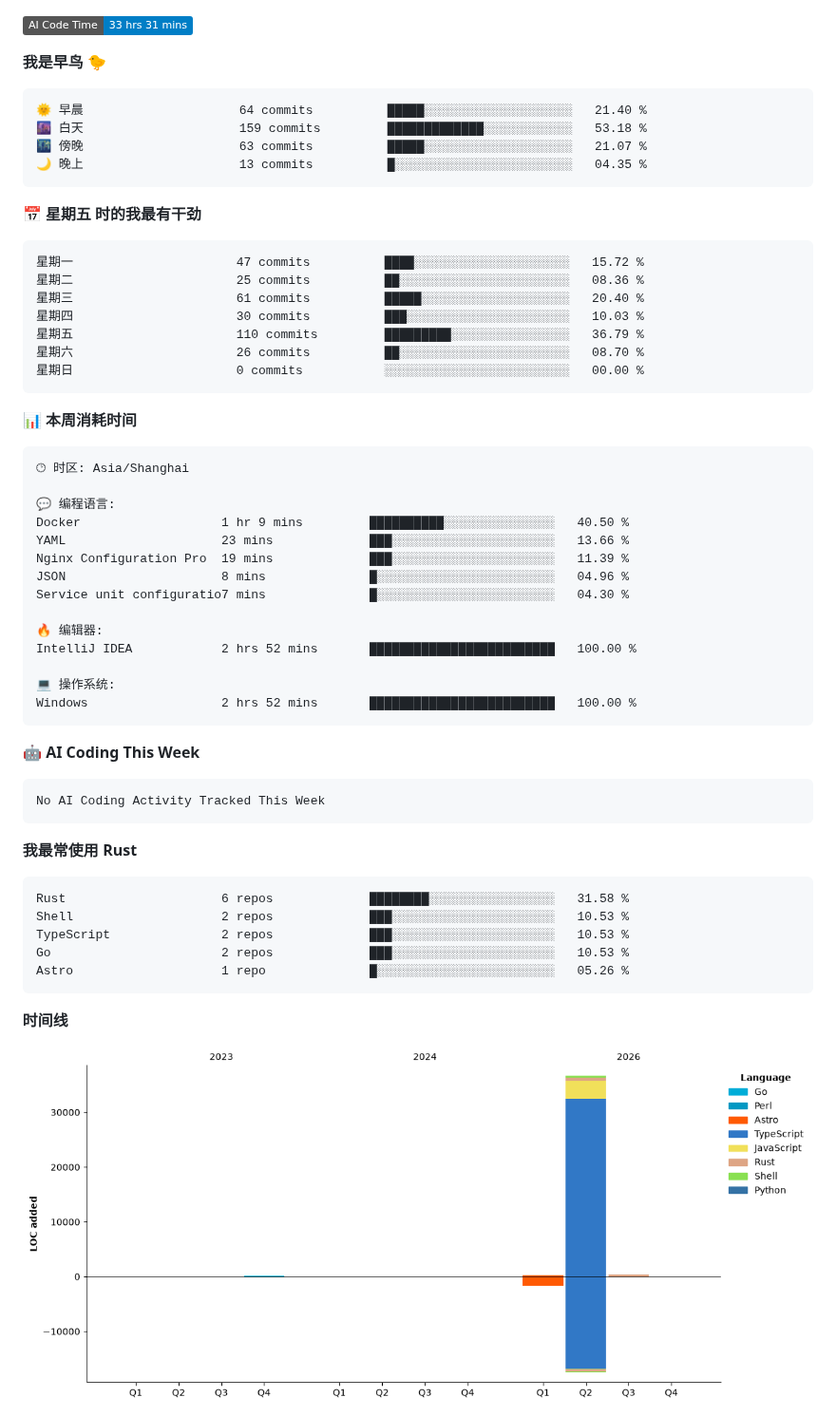
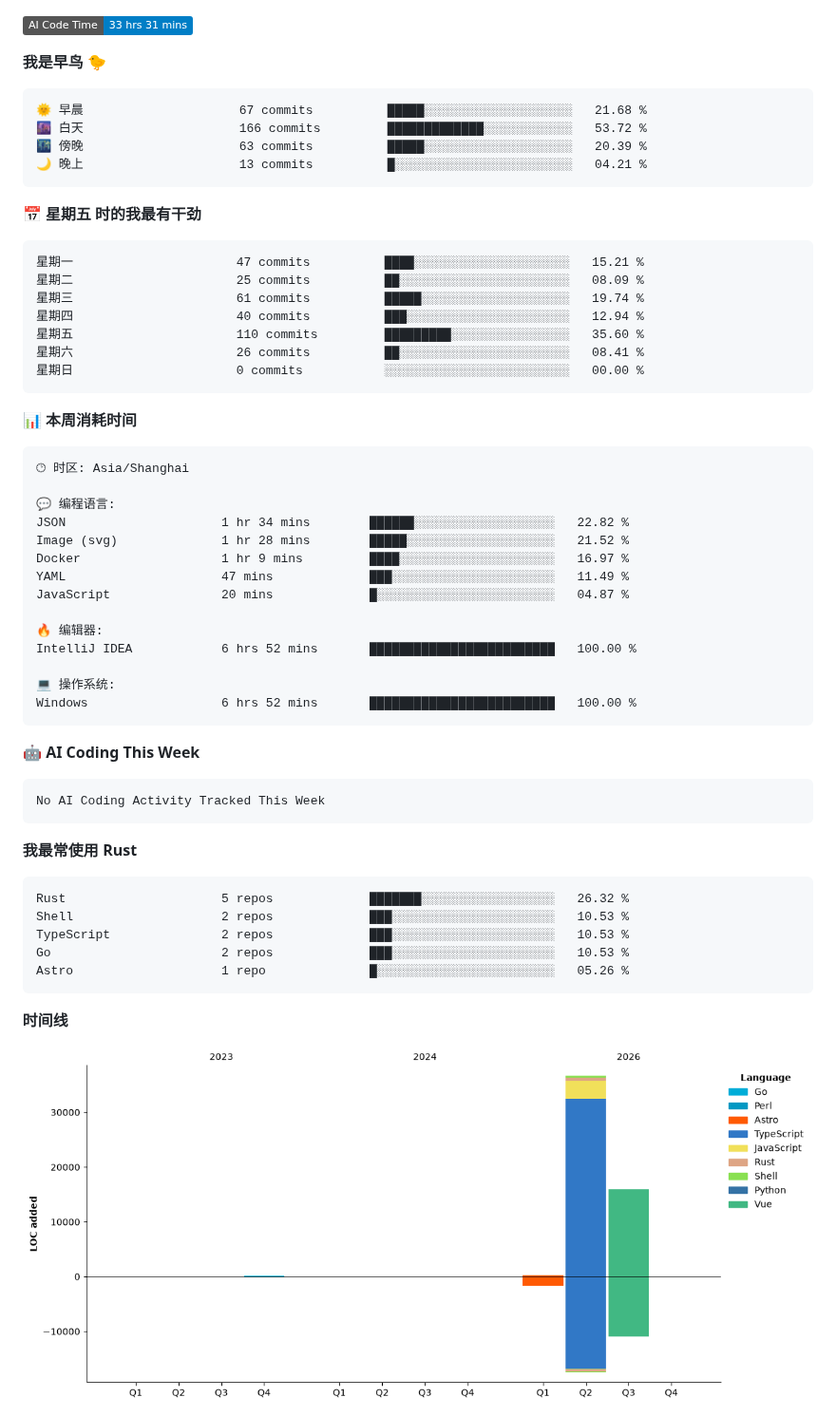
Before and after one commit to aucru/aucru, a Markdown page: README.md, the part around one of its changes. Shown at 95% size. Rendered like a GitHub page; pictures changed too: assets/bar_graph.png; badges without logos.

Commit message:
Updated with Dev Metrics

````diff
--- a/README.md
+++ b/README.md
@@ -81,20 +81,20 @@
 **我是早鸟 🐤**
 
 ```text
-🌞 早晨                     64 commits          █████░░░░░░░░░░░░░░░░░░░░   21.40 %
-🌆 白天                     159 commits         █████████████░░░░░░░░░░░░   53.18 %
-🌃 傍晚                     63 commits          █████░░░░░░░░░░░░░░░░░░░░   21.07 %
-🌙 晚上                     13 commits          █░░░░░░░░░░░░░░░░░░░░░░░░   04.35 %
+🌞 早晨                     67 commits          █████░░░░░░░░░░░░░░░░░░░░   21.68 %
+🌆 白天                     166 commits         █████████████░░░░░░░░░░░░   53.72 %
+🌃 傍晚                     63 commits          █████░░░░░░░░░░░░░░░░░░░░   20.39 %
+🌙 晚上                     13 commits          █░░░░░░░░░░░░░░░░░░░░░░░░   04.21 %
 ```
 📅 **星期五 时的我最有干劲**
 
 ```text
-星期一                      47 commits          ████░░░░░░░░░░░░░░░░░░░░░   15.72 %
-星期二                      25 commits          ██░░░░░░░░░░░░░░░░░░░░░░░   08.36 %
-星期三                      61 commits          █████░░░░░░░░░░░░░░░░░░░░   20.40 %
-星期四                      30 commits          ███░░░░░░░░░░░░░░░░░░░░░░   10.03 %
-星期五                      110 commits         █████████░░░░░░░░░░░░░░░░   36.79 %
-星期六                      26 commits          ██░░░░░░░░░░░░░░░░░░░░░░░   08.70 %
+星期一                      47 commits          ████░░░░░░░░░░░░░░░░░░░░░   15.21 %
+星期二                      25 commits          ██░░░░░░░░░░░░░░░░░░░░░░░   08.09 %
+星期三                      61 commits          █████░░░░░░░░░░░░░░░░░░░░   19.74 %
+星期四                      40 commits          ███░░░░░░░░░░░░░░░░░░░░░░   12.94 %
+星期五                      110 commits         █████████░░░░░░░░░░░░░░░░   35.60 %
+星期六                      26 commits          ██░░░░░░░░░░░░░░░░░░░░░░░   08.41 %
 星期日                      0 commits           ░░░░░░░░░░░░░░░░░░░░░░░░░   00.00 %
 ```
 
@@ -105,17 +105,17 @@
 🕑︎ 时区: Asia/Shanghai
 
 💬 编程语言:
-Docker                   1 hr 9 mins         ██████████░░░░░░░░░░░░░░░   40.50 %
-YAML                     23 mins             ███░░░░░░░░░░░░░░░░░░░░░░   13.66 %
-Nginx Configuration Pro  19 mins             ███░░░░░░░░░░░░░░░░░░░░░░   11.39 %
-JSON                     8 mins              █░░░░░░░░░░░░░░░░░░░░░░░░   04.96 %
-Service unit configuratio7 mins              █░░░░░░░░░░░░░░░░░░░░░░░░   04.30 %
+JSON                     1 hr 34 mins        ██████░░░░░░░░░░░░░░░░░░░   22.82 %
+Image (svg)              1 hr 28 mins        █████░░░░░░░░░░░░░░░░░░░░   21.52 %
+Docker                   1 hr 9 mins         ████░░░░░░░░░░░░░░░░░░░░░   16.97 %
+YAML                     47 mins             ███░░░░░░░░░░░░░░░░░░░░░░   11.49 %
+JavaScript               20 mins             █░░░░░░░░░░░░░░░░░░░░░░░░   04.87 %
 
 🔥 编辑器:
-IntelliJ IDEA            2 hrs 52 mins       █████████████████████████   100.00 %
+IntelliJ IDEA            6 hrs 52 mins       █████████████████████████   100.00 %
 
 💻 操作系统:
-Windows                  2 hrs 52 mins       █████████████████████████   100.00 %
+Windows                  6 hrs 52 mins       █████████████████████████   100.00 %
 ```
 
 🤖 **AI Coding This Week**
@@ -127,7 +127,7 @@ No AI Coding Activity Tracked This Week
 **我最常使用 Rust**
 
 ```text
-Rust                     6 repos             ████████░░░░░░░░░░░░░░░░░   31.58 %
+Rust                     5 repos             ███████░░░░░░░░░░░░░░░░░░   26.32 %
 Shell                    2 repos             ███░░░░░░░░░░░░░░░░░░░░░░   10.53 %
 TypeScript               2 repos             ███░░░░░░░░░░░░░░░░░░░░░░   10.53 %
 Go                       2 repos             ███░░░░░░░░░░░░░░░░░░░░░░   10.53 %
````
Also changed, not shown: other parts of README.md (+2 -2 lines).
